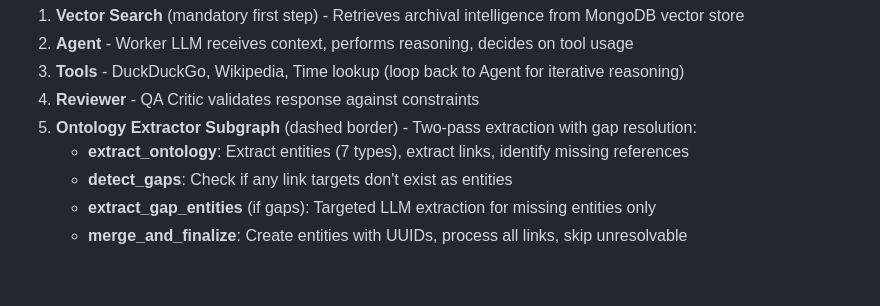
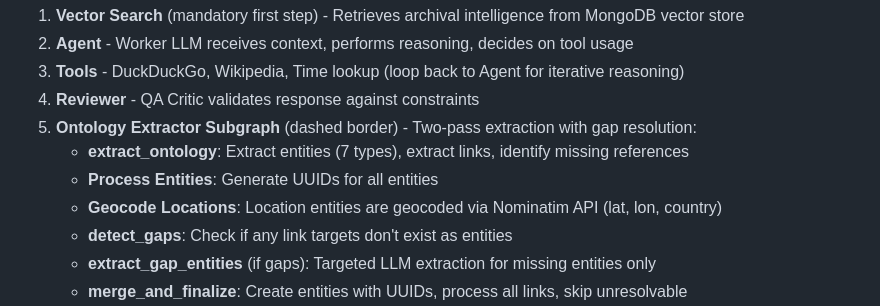
Before and after one commit to fbaierl/geo-vision-lab, a Markdown page: README.md, the part around one of its changes. GitHub-like rendering; blank space fills up the shorter version.

```diff
--- a/README.md
+++ b/README.md
@@ -117,6 +128,8 @@ flowchart TD
 4. **Reviewer** - QA Critic validates response against constraints
 5. **Ontology Extractor Subgraph** (dashed border) - Two-pass extraction with gap resolution:
    - **extract_ontology**: Extract entities (7 types), extract links, identify missing references
+   - **Process Entities**: Generate UUIDs for all entities
+   - **Geocode Locations**: Location entities are geocoded via Nominatim API (lat, lon, country)
    - **detect_gaps**: Check if any link targets don't exist as entities
    - **extract_gap_entities** (if gaps): Targeted LLM extraction for missing entities only
    - **merge_and_finalize**: Create entities with UUIDs, process all links, skip unresolvable
```
Also changed, not shown: other parts of README.md (+12 -1 lines).
